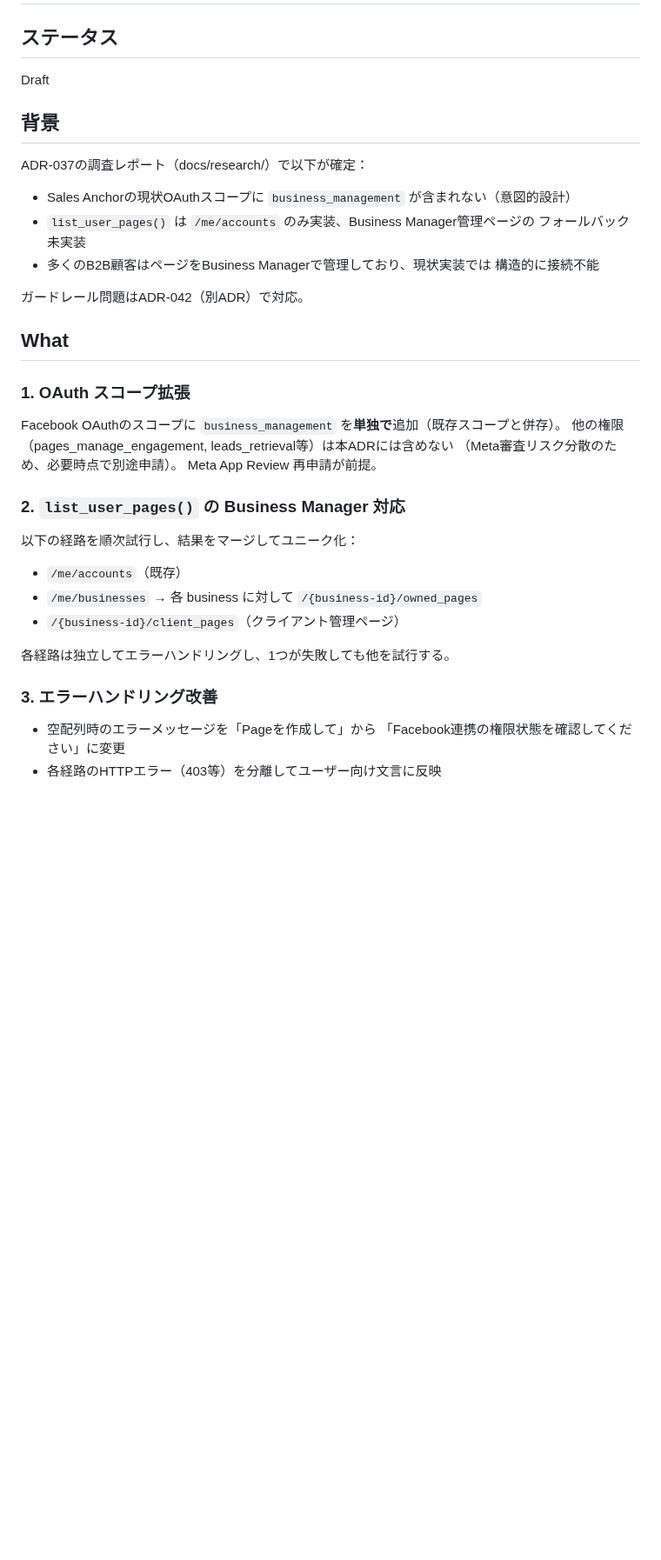
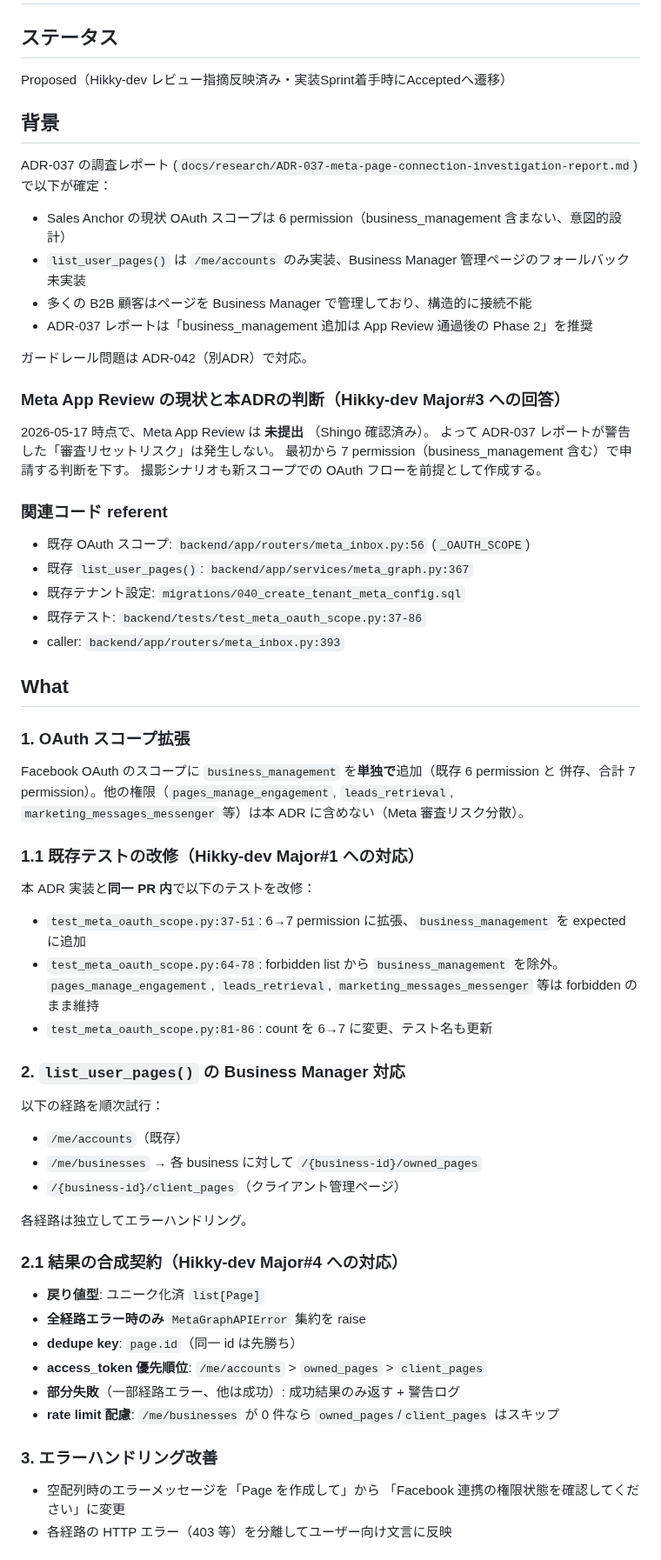
Before and after one commit to shingo-ops/astro-webapp, a Markdown page: docs/adr/ADR-041-meta-page-connection-fallback-implementation.md, the part around one of its changes. Shown at 87% size. GitHub-like rendering; blank space fills up the shorter version.

Commit message:
docs: revise ADR-041 per Hikky-dev review (Major #1, #2, #3, #4 addressed)

```diff
--- a/docs/adr/ADR-041-meta-page-connection-fallback-implementation.md
+++ b/docs/adr/ADR-041-meta-page-connection-fallback-implementation.md
@@ -1,37 +1,67 @@
 # ADR-041: Meta（Facebook）ページ接続フォールバック実装
 
 ## ステータス
-Draft
+Proposed（Hikky-dev レビュー指摘反映済み・実装Sprint着手時にAcceptedへ遷移）
 
 ## 背景
 
-ADR-037の調査レポート（docs/research/）で以下が確定：
-- Sales Anchorの現状OAuthスコープに `business_management` が含まれない（意図的設計）
-- `list_user_pages()` は `/me/accounts` のみ実装、Business Manager管理ページの
-  フォールバック未実装
-- 多くのB2B顧客はページをBusiness Managerで管理しており、現状実装では
-  構造的に接続不能
+ADR-037 の調査レポート (`docs/research/ADR-037-meta-page-connection-investigation-report.md`)
+で以下が確定：
+- Sales Anchor の現状 OAuth スコープは 6 permission（business_management 含まない、意図的設計）
+- `list_user_pages()` は `/me/accounts` のみ実装、Business Manager 管理ページのフォールバック未実装
+- 多くの B2B 顧客はページを Business Manager で管理しており、構造的に接続不能
+- ADR-037 レポートは「business_management 追加は App Review 通過後の Phase 2」を推奨
 
-ガードレール問題はADR-042（別ADR）で対応。
+ガードレール問題は ADR-042（別ADR）で対応。
+
+### Meta App Review の現状と本ADRの判断（Hikky-dev Major#3 への回答）
+
+2026-05-17 時点で、Meta App Review は **未提出** （Shingo 確認済み）。
+よって ADR-037 レポートが警告した「審査リセットリスク」は発生しない。
+最初から 7 permission（business_management 含む）で申請する判断を下す。
+撮影シナリオも新スコープでの OAuth フローを前提として作成する。
+
+### 関連コード referent
+
+- 既存 OAuth スコープ: `backend/app/routers/meta_inbox.py:56` (`_OAUTH_SCOPE`)
+- 既存 `list_user_pages()`: `backend/app/services/meta_graph.py:367`
+- 既存テナント設定: `migrations/040_create_tenant_meta_config.sql`
+- 既存テスト: `backend/tests/test_meta_oauth_scope.py:37-86`
+- caller: `backend/app/routers/meta_inbox.py:393`
 
 ## What
 
 ### 1. OAuth スコープ拡張
-Facebook OAuthのスコープに `business_management` を**単独で**追加（既存スコープと併存）。
-他の権限（pages_manage_engagement, leads_retrieval等）は本ADRには含めない
-（Meta審査リスク分散のため、必要時点で別途申請）。
-Meta App Review 再申請が前提。
+Facebook OAuth のスコープに `business_management` を**単独で**追加（既存 6 permission と
+併存、合計 7 permission）。他の権限（`pages_manage_engagement`, `leads_retrieval`,
+`marketing_messages_messenger` 等）は本 ADR に含めない（Meta 審査リスク分散）。
+
+### 1.1 既存テストの改修（Hikky-dev Major#1 への対応）
+本 ADR 実装と**同一 PR 内**で以下のテストを改修：
+- `test_meta_oauth_scope.py:37-51`: 6→7 permission に拡張、`business_management` を expected に追加
+- `test_meta_oauth_scope.py:64-78`: forbidden list から `business_management` を除外。
+  `pages_manage_engagement`, `leads_retrieval`, `marketing_messages_messenger` 等は
+  forbidden のまま維持
+- `test_meta_oauth_scope.py:81-86`: count を 6→7 に変更、テスト名も更新
 
 ### 2. `list_user_pages()` の Business Manager 対応
-以下の経路を順次試行し、結果をマージしてユニーク化：
+以下の経路を順次試行：
 - `/me/accounts`（既存）
 - `/me/businesses` → 各 business に対して `/{business-id}/owned_pages`
 - `/{business-id}/client_pages`（クライアント管理ページ）
 
-各経路は独立してエラーハンドリングし、1つが失敗しても他を試行する。
+各経路は独立してエラーハンドリング。
+
+### 2.1 結果の合成契約（Hikky-dev Major#4 への対応）
+- **戻り値型**: ユニーク化済 `list[Page]`
+- **全経路エラー時のみ** `MetaGraphAPIError` 集約を raise
+- **dedupe key**: `page.id`（同一 id は先勝ち）
+- **access_token 優先順位**: `/me/accounts` > `owned_pages` > `client_pages`
+- **部分失敗**（一部経路エラー、他は成功）: 成功結果のみ返す + 警告ログ
+- **rate limit 配慮**: `/me/businesses` が 0 件なら `owned_pages`/`client_pages` はスキップ
 
 ### 3. エラーハンドリング改善
-- 空配列時のエラーメッセージを「Pageを作成して」から
-  「Facebook連携の権限状態を確認してください」に変更
-- 各経路のHTTPエラー（403等）を分離してユーザー向け文言に反映
+- 空配列時のエラーメッセージを「Page を作成して」から
+  「Facebook 連携の権限状態を確認してください」に変更
+- 各経路の HTTP エラー（403 等）を分離してユーザー向け文言に反映
 
```
Also changed, not shown: other parts of docs/adr/ADR-041-meta-page-connection-fallback-implementation.md (+26 -15 lines).
